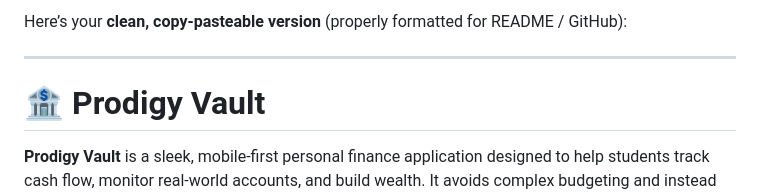
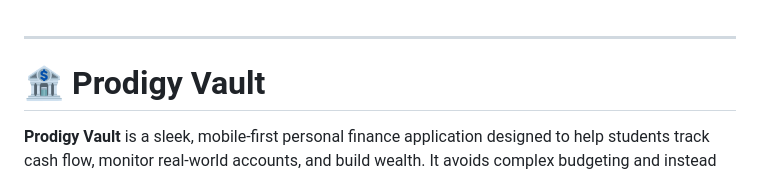
Before and after one commit to rdineshd176-png/Prodigy-Vault, a Markdown page: README.md, the part around the change. GitHub-like rendering.

Commit message:
Clean up README by removing unnecessary lines
Removed introductory text from README.

```diff
--- a/README.md
+++ b/README.md
@@ -1,5 +1,3 @@
-Here’s your **clean, copy-pasteable version** (properly formatted for README / GitHub):
-
 ---
 
 # 🏦 Prodigy Vault
```
